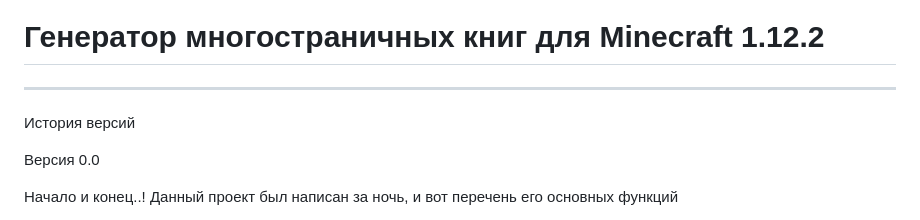
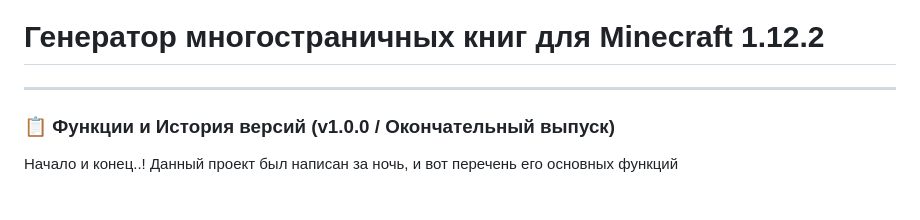
Before and after one commit to picadoni/mc-1.12.2-book-generator, a Markdown page: README.ru.md, the part around the change. Rendered like a GitHub page.

```diff
--- a/README.ru.md
+++ b/README.ru.md
@@ -4,9 +4,8 @@ Language Selection / Выбор языка: 🇷🇺 [Русский](README.ru.
 
 # Генератор многостраничных книг для Minecraft 1.12.2
 ---
-История версий
 
-Версия 0.0
+### 📋 Функции и История версий (v1.0.0 / Окончательный выпуск)
 
 Начало и конец..!
 Данный проект был написан за ночь, и вот перечень его основных функций
```
